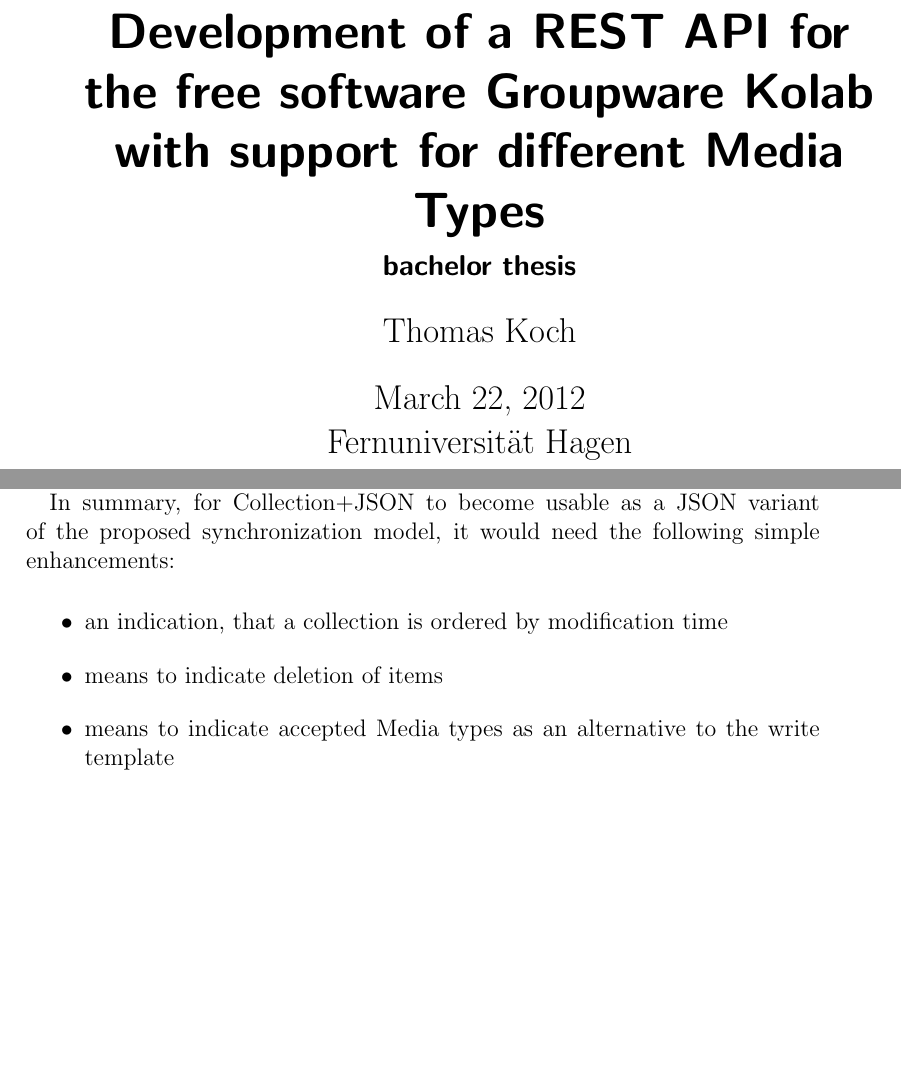
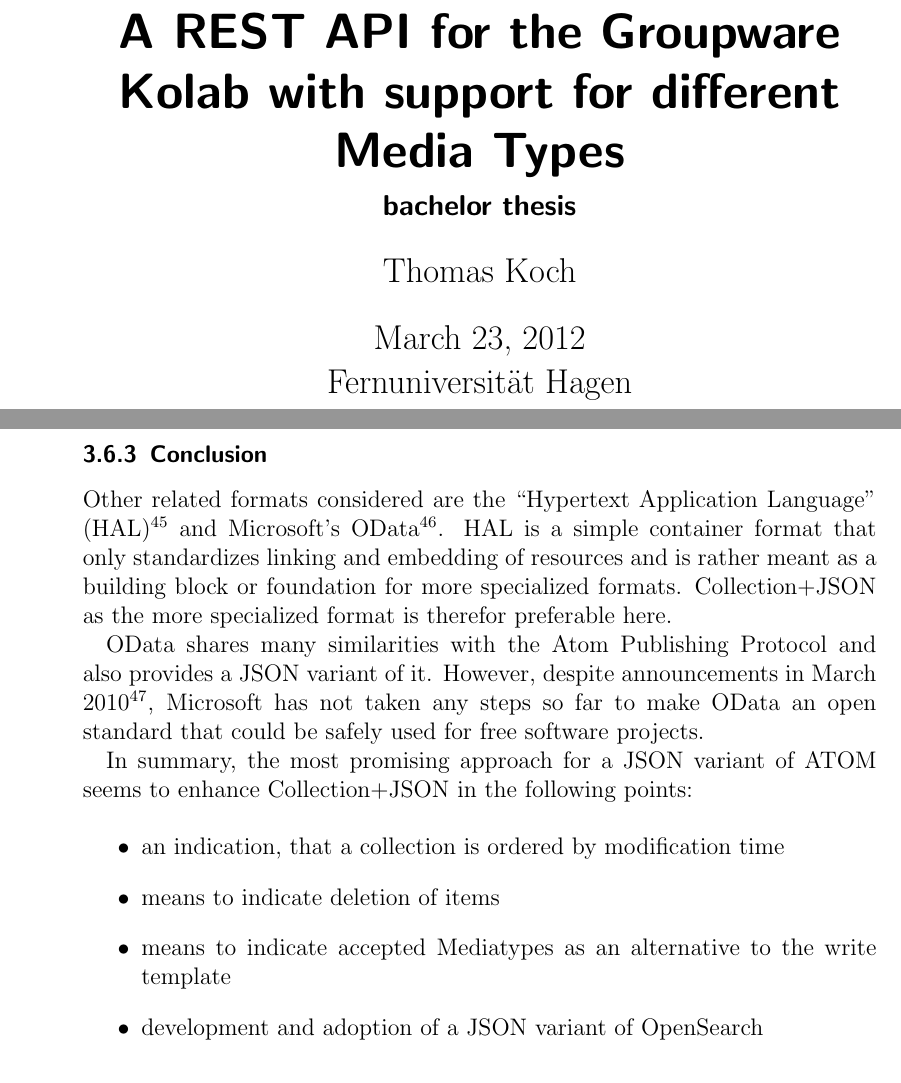
Before and after one commit to thkoch2001/bachelor-thesis, a LaTeX paper (latex/restful_groupware.tex): two parts of pages 1 and 21 of 48 before the commit and two parts of pages 1 and 22 of 49 after it, joined at a grey line, cut so that both start at the same text, the shorter picture padded with empty space. The pictures show the PDF file latex/restful_groupware.pdf that the author committed with the source.

Commit message:
more on json collections

```diff
--- a/latex/restful_groupware.tex
+++ b/latex/restful_groupware.tex
@@ -55,7 +55,7 @@
 % Entwicklung einer REST-konformen Schnittstelle für die Opensource-Groupware
 % Kolab mit Unterstützung verschiedener Medientypen
 
-\title{Development of a REST API for the free software Groupware Kolab with support for different Media Types}
+\title{A REST API for the Groupware Kolab with support for different Media Types}
 
 \subtitle{bachelor thesis}
 
@@ -1189,5 +1189,3 @@
 paginated JSON collections as encouraged by the format
 documentation\cite[sec. 5.5]{Amundsen2011a}.
 
-In summary, for Collection+JSON to become usable as a JSON variant of the
-proposed synchronization model, it would need the following simple enhancements:
@@ -1198,11 +1192,8 @@
-\item means to indicate accepted Media types as an alternative to the write
-  template
-\end{itemize}
 
 % 3.4. links "The links array is an OPTIONAL child property of the items array." and the collection!
 
 \subsubsection{Direct Mapping of ATOM XML}
-
+%@TODO
 JSON ATOM serialization implemented by Apache
 Abdera\footnote{\cite{Snell2008}
   \citeurl{https://cwiki.apache.org/ABDERA/json-serialization.html}{2012-1-7}}
@@ -1218,7 +1209,35 @@
   \item ATOM supports arbitrary extensions via namespaces.
 \end{itemize}
 
+\subsubsection{Conclusion}
+
+Other related formats considered are the ``Hypertext Application Language''
+(HAL)\footnote{\citeurl{http://stateless.co/hal_specification.html}{2012-03-23}}
+and Microsoft's OData\footnote{\citeurl{http://www.odata.org}{2012-03-23}}. HAL
+is a simple container format that only standardizes linking and embedding of
+resources and is rather meant as a building block or foundation for more
+specialized formats. Collection+JSON as the more specialized format is therefor
+preferable here.
+
+OData shares many similarities with the Atom Publishing Protocol and also
+provides a JSON variant of it. However, despite announcements in March
+2010\footnote{\citeurl{http://web.archive.org/web/20110103120930/http://www.odata.org/blog/2010/3/16/welcome-to-the-new-odataorg!}{2012-03-23}},
+Microsoft has not taken any steps so far to make OData an open standard that
+could be safely used for free software projects.
+
+In summary, the most promising approach for a JSON variant of ATOM seems to
+enhance Collection+JSON in the following points:
+
+\begin{itemize}
+\item an indication, that a collection is ordered by modification time
+\item means to indicate deletion of items
+\item means to indicate accepted Mediatypes as an alternative to the write
+  template
+\item development and adoption of a JSON variant of OpenSearch
+\end{itemize}
+
 % http://code.google.com/apis/youtube/2.0/developers_guide_jsonc.html
+% No replacement for Service document yet
 
 \subsection{Media Type conversion and non-isomorphism}
 
```
Also changed, not shown: latex/restful_groupware.pdf, latex/restful_groupware.tex (4 more changed lines), 1 other file.
